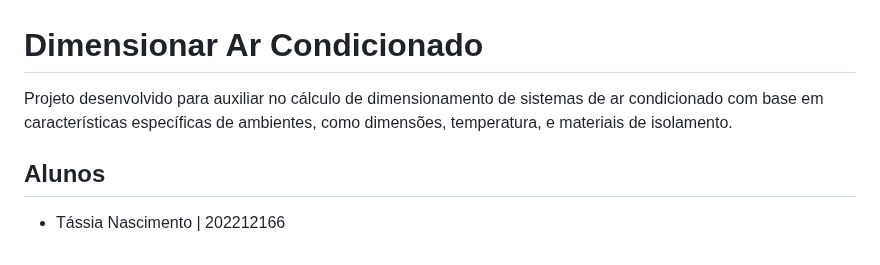
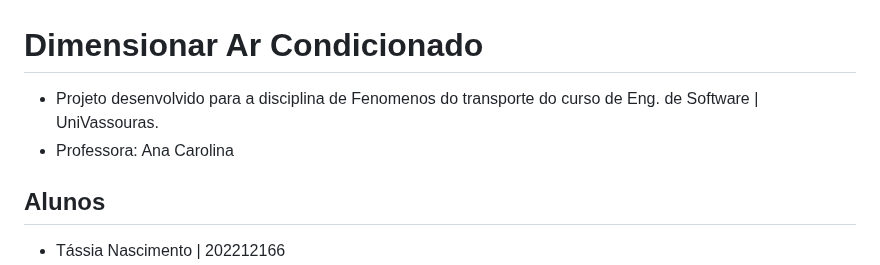
Before and after one commit to JeandersonAmaral/Calculo-BTU, a Markdown page: README.md, the part around the change. Rendered like a GitHub page.

```diff
--- a/README.md
+++ b/README.md
@@ -1,7 +1,8 @@
 
 # Dimensionar Ar Condicionado
 
-Projeto desenvolvido para auxiliar no cálculo de dimensionamento de sistemas de ar condicionado com base em características específicas de ambientes, como dimensões, temperatura, e materiais de isolamento.
+- Projeto desenvolvido para a disciplina de Fenomenos do transporte do curso de Eng. de Software | UniVassouras.
+- Professora: Ana Carolina
 
 ## Alunos
 - Tássia Nascimento | 202212166
```
